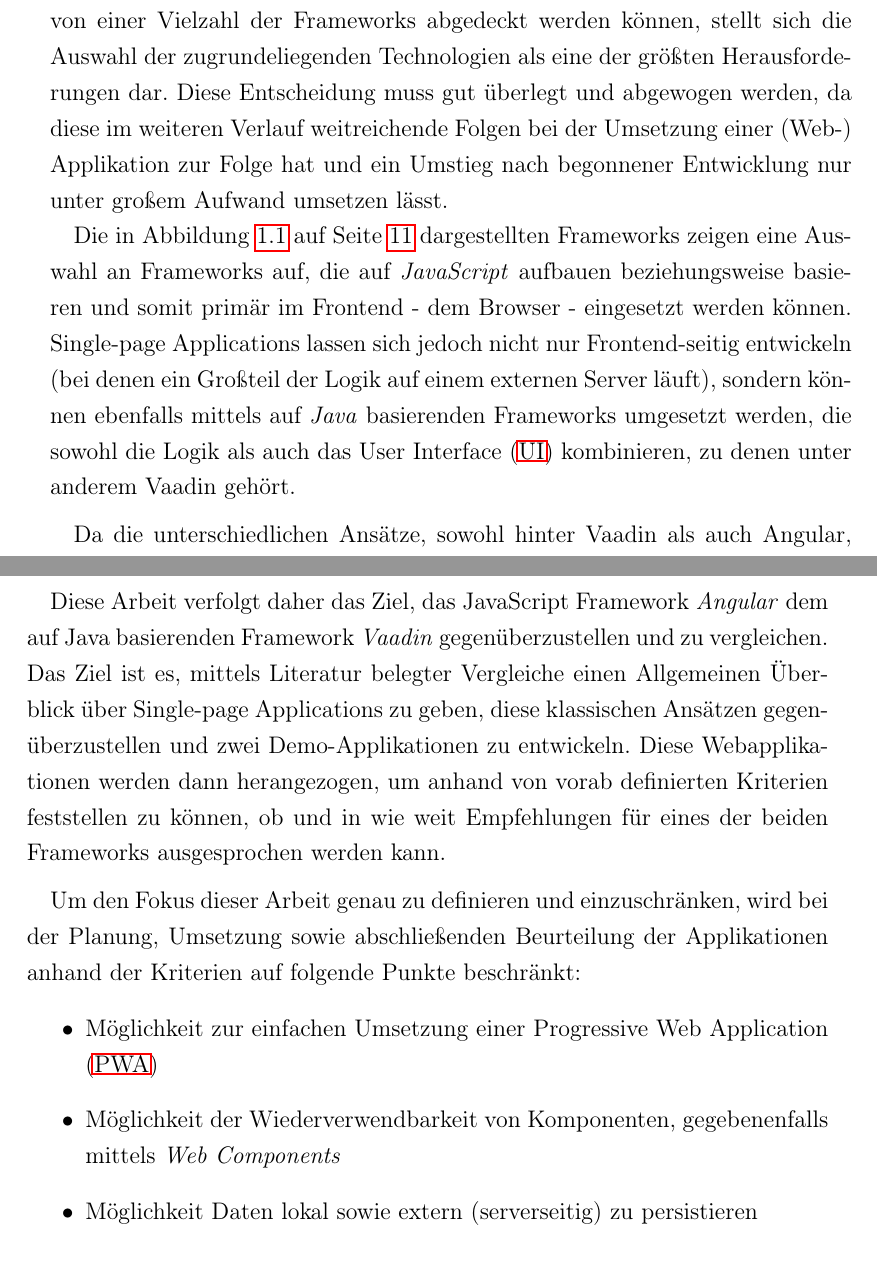
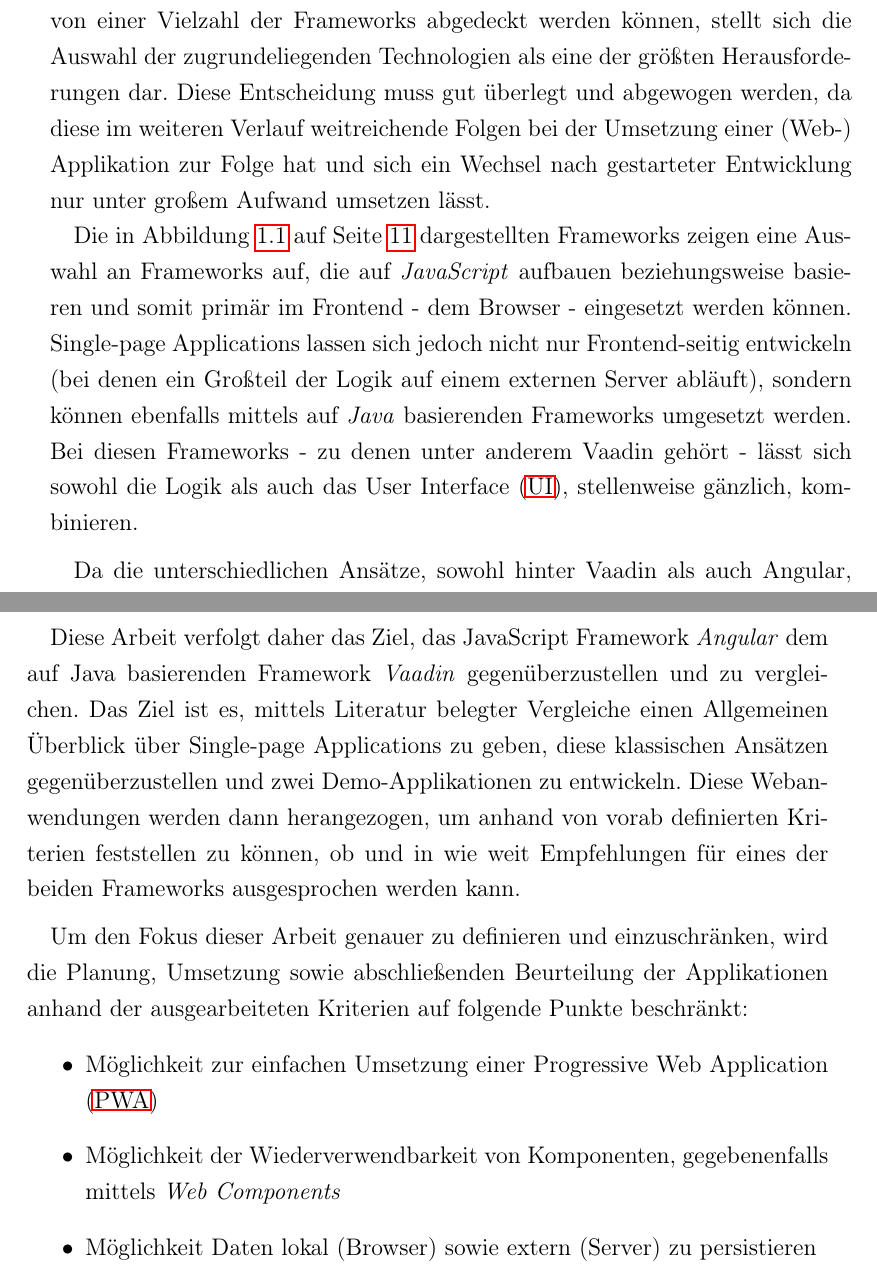
Before and after one commit to DominicLuidold/Bachelor-Thesis, a LaTeX document (main.tex): two parts of pages 12 and 13 of 16, joined at a grey line, cut so that both start at the same text. Compiled offline with pdfLaTeX.

Commit message:
Incorporate text improvements for "1. Einleitung"

```diff
--- a/main.tex
+++ b/main.tex
@@ -161,9 +161,9 @@
     \label{fig:js-frameworks}
 \end{figure}
 
-Um eine geeignete Wahl eines Frameworks treffen zu können, sollten vorab Kriterien und Anforderungen definiert werden, die schlussendlich erfüllt werden müssen. Neben den projektspezifischen Eigenheiten, die in den meisten Fällen von einer Vielzahl der Frameworks abgedeckt werden können, stellt sich die Auswahl der zugrundeliegenden Technologien als eine der größten Herausforderungen dar. Diese Entscheidung muss gut überlegt und abgewogen werden, da diese im weiteren Verlauf weitreichende Folgen bei der Umsetzung einer (Web-) Applikation zur Folge hat und ein Umstieg nach begonnener Entwicklung nur unter großem Aufwand umsetzen lässt.
+Um eine geeignete Wahl eines Frameworks treffen zu können, sollten vorab Kriterien und Anforderungen definiert werden, die schlussendlich erfüllt werden müssen. Neben den projektspezifischen Eigenheiten, die in den meisten Fällen von einer Vielzahl der Frameworks abgedeckt werden können, stellt sich die Auswahl der zugrundeliegenden Technologien als eine der größten Herausforderungen dar. Diese Entscheidung muss gut überlegt und abgewogen werden, da diese im weiteren Verlauf weitreichende Folgen bei der Umsetzung einer (Web-) Applikation zur Folge hat und sich ein Wechsel nach gestarteter Entwicklung nur unter großem Aufwand umsetzen lässt.
 
-Die in Abbildung \ref{fig:js-frameworks} auf Seite \pageref{fig:js-frameworks} dargestellten Frameworks zeigen eine Auswahl an Frameworks auf, die auf \textit{JavaScript} aufbauen beziehungsweise basieren und somit primär im Frontend - dem Browser -  eingesetzt werden können. \aclp{SPA} lassen sich jedoch nicht nur Frontend-seitig entwickeln (bei denen ein Großteil der Logik auf einem externen Server läuft), sondern können ebenfalls mittels auf \textit{Java} basierenden Frameworks umgesetzt werden, die sowohl die Logik als auch das \ac{UI} kombinieren, zu denen unter anderem Vaadin gehört.
+Die in Abbildung \ref{fig:js-frameworks} auf Seite \pageref{fig:js-frameworks} dargestellten Frameworks zeigen eine Auswahl an Frameworks auf, die auf \textit{JavaScript} aufbauen beziehungsweise basieren und somit primär im Frontend - dem Browser -  eingesetzt werden können. \aclp{SPA} lassen sich jedoch nicht nur Frontend-seitig entwickeln (bei denen ein Großteil der Logik auf einem externen Server abläuft), sondern können ebenfalls mittels auf \textit{Java} basierenden Frameworks umgesetzt werden. Bei diesen Frameworks - zu denen unter anderem Vaadin gehört - lässt sich sowohl die Logik als auch das \ac{UI}, stellenweise gänzlich, kombinieren.
 
 \medskip
 
@@ -175,15 +175,15 @@
 
 \newpage
 
-Diese Arbeit verfolgt daher das Ziel, das JavaScript Framework \textit{Angular} dem auf Java basierenden Framework \textit{Vaadin} gegenüberzustellen und zu vergleichen. Das Ziel ist es, mittels Literatur belegter Vergleiche einen Allgemeinen Überblick über \aclp{SPA} zu geben, diese klassischen Ansätzen gegenüberzustellen und zwei Demo-Applikationen zu entwickeln. Diese Webapplikationen werden dann herangezogen, um anhand von vorab definierten Kriterien feststellen zu können, ob und in wie weit Empfehlungen für eines der beiden Frameworks ausgesprochen werden kann.
+Diese Arbeit verfolgt daher das Ziel, das JavaScript Framework \textit{Angular} dem auf Java basierenden Framework \textit{Vaadin} gegenüberzustellen und zu vergleichen. Das Ziel ist es, mittels Literatur belegter Vergleiche einen Allgemeinen Überblick über \aclp{SPA} zu geben, diese klassischen Ansätzen gegenüberzustellen und zwei Demo-Applikationen zu entwickeln. Diese Webanwendungen werden dann herangezogen, um anhand von vorab definierten Kriterien feststellen zu können, ob und in wie weit Empfehlungen für eines der beiden Frameworks ausgesprochen werden kann.
 
 \medskip
 
-Um den Fokus dieser Arbeit genau zu definieren und einzuschränken, wird bei der Planung, Umsetzung sowie abschließenden Beurteilung der Applikationen anhand der Kriterien auf folgende Punkte beschränkt:
+Um den Fokus dieser Arbeit genauer zu definieren und einzuschränken, wird die Planung, Umsetzung sowie abschließenden Beurteilung der Applikationen anhand der ausgearbeiteten Kriterien auf folgende Punkte beschränkt:
 \begin{itemize}
     \item Möglichkeit zur einfachen Umsetzung einer \acf{PWA}
     \item Möglichkeit der Wiederverwendbarkeit von Komponenten, gegebenenfalls mittels \textit{Web Components}
-    \item Möglichkeit Daten lokal sowie extern (serverseitig) zu persistieren
+    \item Möglichkeit Daten lokal (Browser) sowie extern (Server) zu persistieren
 \end{itemize}
 
 \chapter{Stand der Technik}
```
Also changed, not shown: Bachelorarbeit_II.pdf, main.tex (2 more changed lines).
